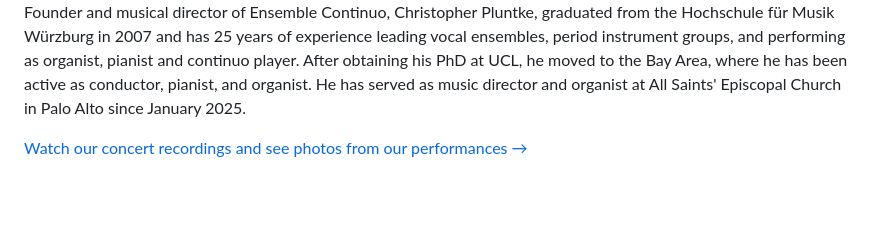
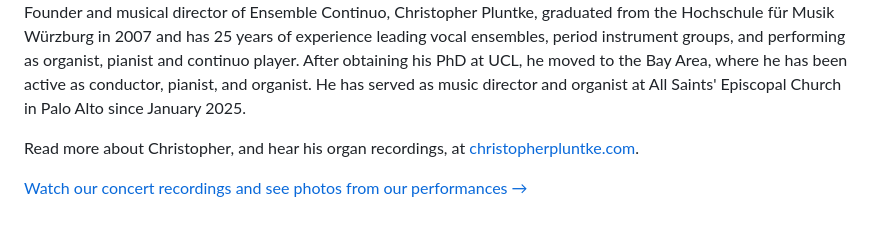
Before and after one commit to Ensemble-Continuo/default, a Markdown page: pages/about.md, the part around the change. Drawn GitHub-style; blank space fills up the shorter version.

Commit message:
Link to christopherpluntke.com from the musical director's bio.
Co-Authored-By: Claude Opus 5.5 <noreply@anthropic.com>
Claude-Session: https://claude.ai/code/session_01AiAyhDnhGWbL66w4oiN1VK

```diff
--- a/pages/about.md
+++ b/pages/about.md
@@ -31,6 +31,8 @@ Ensemble Continuo is currently the choir-in-residence at All Saints’ Episcopal
 
 Founder and musical director of Ensemble Continuo, Christopher Pluntke, graduated from the Hochschule für Musik Würzburg in 2007 and has 25 years of experience leading vocal ensembles, period instrument groups, and performing as organist, pianist and continuo player. After obtaining his PhD at UCL, he moved to the Bay Area, where he has been active as conductor, pianist, and organist. He has served as music director and organist at All Saints' Episcopal Church in Palo Alto since January 2025.
 
+Read more about Christopher, and hear his organ recordings, at [christopherpluntke.com](https://christopherpluntke.com).
+
 <p class="about-media-link"><a href="/media">Watch our concert recordings and see photos from our performances &rarr;</a></p>
 
 [SFCV Martin review]: https://www.sfcv.org/articles/review/amateur-singers-uncommon-ambition-ensemble-continuo-takes-frank-martin
```
